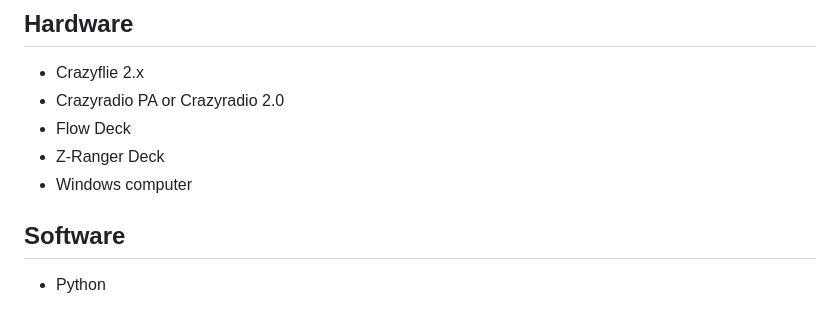
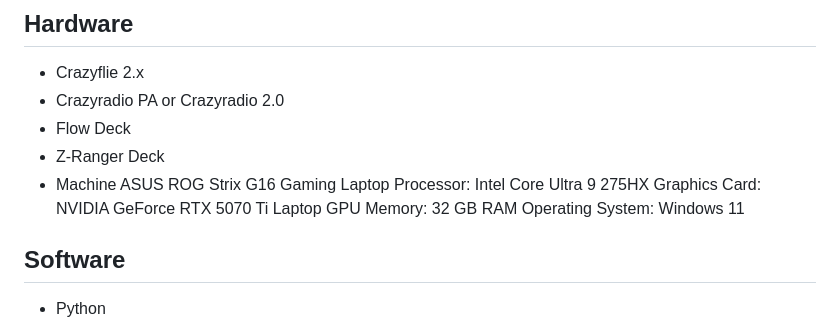
Before and after one commit to PelekanosAndreas/cf2dronelab-Damian-Andreas-, a Markdown page: README.md, the part around the change. Rendered like a GitHub page.

Commit message:
Added computer specifications to README
Updated hardware specifications for the machine.

```diff
--- a/README.md
+++ b/README.md
@@ -107,7 +107,12 @@ Saved flight data can be used for plotting, controller analysis, command-rate te
 - Crazyradio PA or Crazyradio 2.0
 - Flow Deck
 - Z-Ranger Deck
-- Windows computer
+- Machine
+ASUS ROG Strix G16 Gaming Laptop
+Processor: Intel Core Ultra 9 275HX
+Graphics Card: NVIDIA GeForce RTX 5070 Ti Laptop GPU
+Memory: 32 GB RAM
+Operating System: Windows 11
 
 ## Software
 
```
